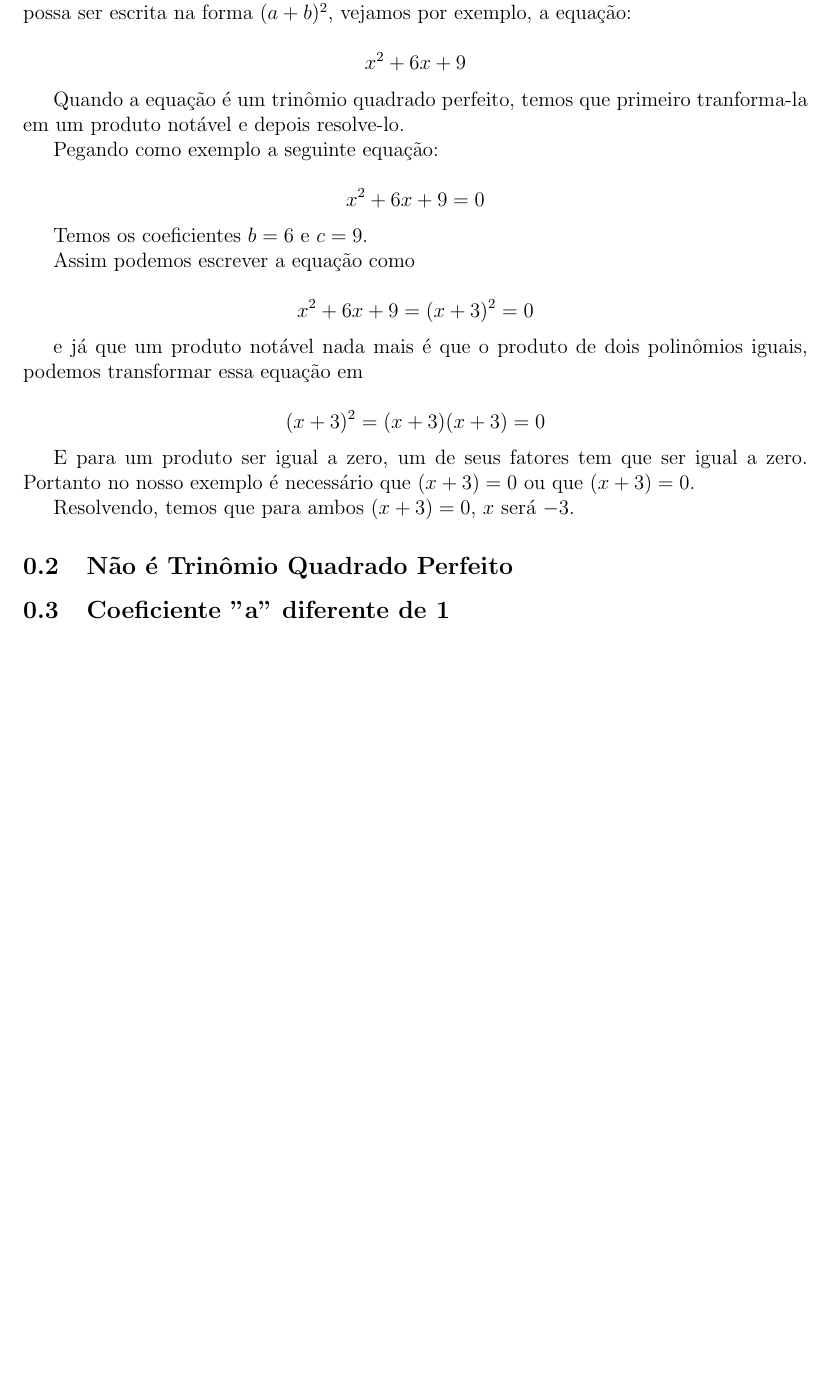
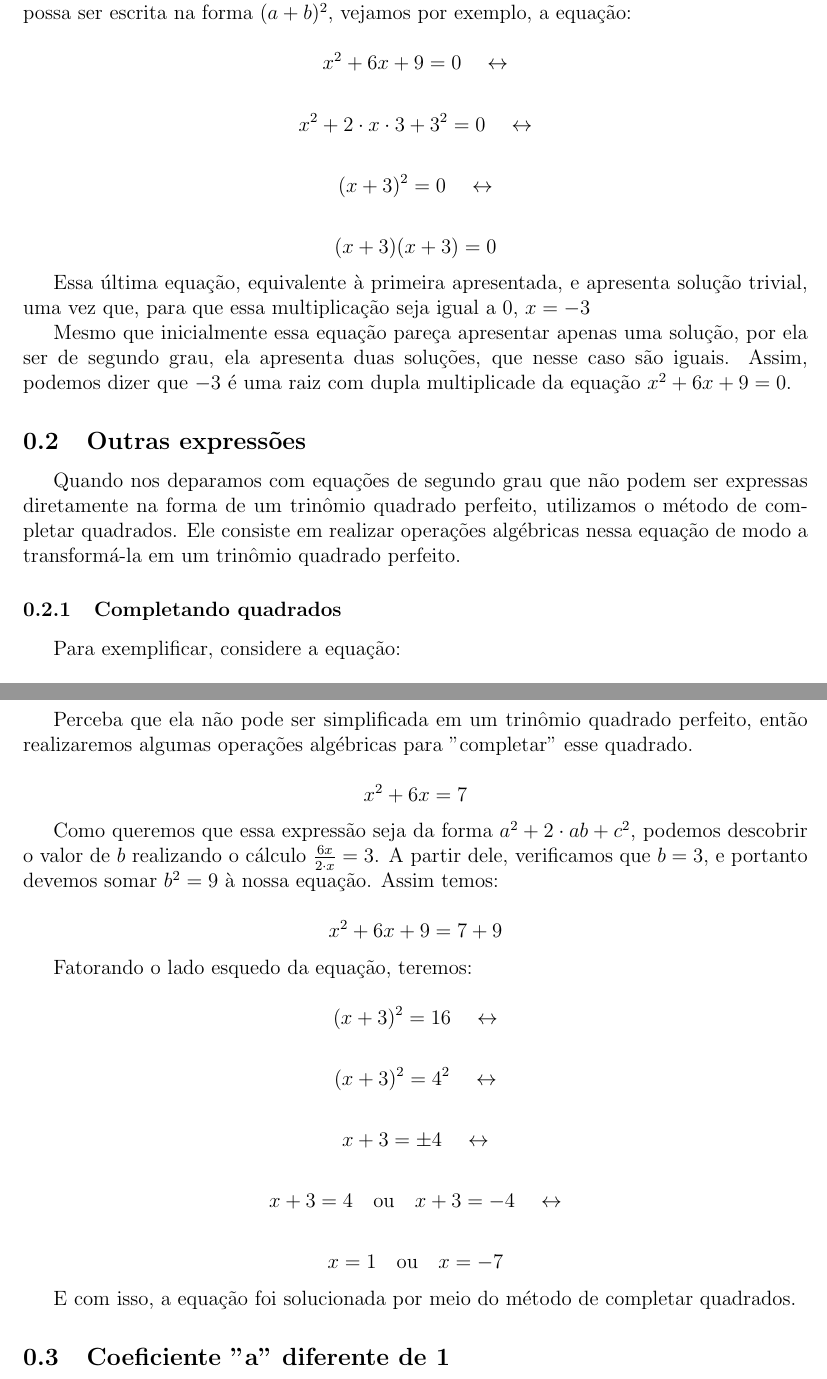
Before and after one commit to Hanazono-Yurine/MAT2453-2025-2, a LaTeX document (resumo2/chapters/quadrados.tex): part of page 2 of 3 before the commit and two parts of pages 2 and 3 of 3 after it, the two joined at a grey line, cut so that both start at the same text, the shorter picture padded with empty space. Compiled offline with pdfLaTeX.

Commit message:
parte de quadrados finalizada, primeira verificacao ortografica feita

```diff
--- a/resumo2/chapters/quadrados.tex
+++ b/resumo2/chapters/quadrados.tex
@@ -65,36 +67,63 @@
 	\subsubsection{Resolvendo equações de segundo grau com trinômios quadrados perfeitos}
 
 	A partir da definição dada anteriormente de trinômio quadrado perfeito, pode-se resolver
-	algumas equações de segundo grau. Para tal, e necessário que a equação em questão possa ser escrita
+	algumas equações de segundo grau. Para tal, é necessário que a equação em questão possa ser escrita
 	na forma \((a + b)^2\), vejamos por exemplo, a equação:
 
-	\[x^2 + 6x + 9\]
+	\[x^2 + 6x + 9 = 0 \quad \leftrightarrow\]
 
+	\[x^2 + 2\cdot x\cdot3 + 3^2 = 0 \quad \leftrightarrow\]
 
-	Quando a equação é um trinômio quadrado perfeito, temos que primeiro tranforma-la em um produto notável
-	e depois resolve-lo.
+	\[(x + 3)^2 = 0 \quad \leftrightarrow\]
 
-	Pegando como exemplo a seguinte equação:
+	\[(x + 3)(x + 3) = 0\]
 
-	\[ x^2 + 6x + 9 = 0 \]
+	Essa última equação, equivalente à primeira apresentada, e apresenta solução trivial, uma vez que, para que
+	essa multiplicação seja igual a 0, \(x = -3\)
 
-	Temos os coeficientes $b = 6$ e $c = 9$.
+	Mesmo que inicialmente essa equação pareça apresentar apenas uma solução,
+	por ela ser de segundo grau, ela apresenta duas soluções, que nesse caso são iguais. Assim, podemos dizer
+	que $-3$ é uma raiz com dupla multiplicade da equação \(x^2 + 6x + 9 = 0\).
 
-	Assim podemos escrever a equação como
+	\subsection{Outras expressões}
 
-	\[ x^2 + 6x + 9 = (x + 3)^2 = 0 \]
+	Quando nos deparamos com equações de segundo grau que não podem ser expressas diretamente
+	na forma de um trinômio quadrado perfeito, utilizamos o método de completar quadrados.
+	Ele consiste em realizar operações algébricas nessa equação de modo a transformá-la em um
+	trinômio quadrado perfeito.
 
-	e já que um produto notável nada mais é que o produto de dois polinômios iguais, podemos transformar
-	essa equação em
+	\subsubsection{Completando quadrados}
 
-	\[ (x + 3)^2 = (x + 3)(x + 3) = 0 \]
+	Para exemplificar, considere a equação:
 
-	E para um produto ser igual a zero, um de seus fatores tem que ser igual a zero. Portanto no nosso exemplo
-	é necessário que $(x + 3) = 0$ ou que $(x + 3) = 0$.
+	\[x^2 + 6x - 7 = 0\]
 
-	Resolvendo, temos que para ambos $(x + 3) = 0$, $x$ será $-3$.
+	Perceba que ela não pode ser simplificada em um trinômio quadrado perfeito, então realizaremos
+	algumas operações algébricas para "completar" esse quadrado.
 
-	\subsection{Não é Trinômio Quadrado Perfeito}
+	\[x^2 + 6x = 7\]
+
+	Como queremos que essa expressão seja da forma \(a^2 + 2\cdot ab + c^2\), podemos descobrir o
+	valor de $b$ realizando o cálculo \(\frac{6x}{2\cdot x} = 3\). A partir dele, verificamos que $b = 3$,
+	e portanto devemos somar $b^2 = 9$ à nossa equação. Assim temos:
+
+	\[x^2 + 6x + 9 = 7 + 9\]
+
+	Fatorando o lado esquedo da equação, teremos:
+
+	\[(x + 3)^2 = 16 \quad \leftrightarrow\]
+
+	\[(x + 3)^2 = 4^2 \quad \leftrightarrow\]
+
+	\[x + 3 = \pm 4 \quad \leftrightarrow\]
+
+	\[x + 3 = 4 \quad \textrm{ou} \quad x + 3 = -4 \quad \leftrightarrow\]
+
+	\[x = 1 \quad \textrm{ou} \quad x = -7\]
+
+	E com isso, a equação foi solucionada por meio do método de
+	completar quadrados.
+
 
 	\subsection{Coeficiente "a" diferente de 1}
 
```
Also changed, not shown: resumo2/chapters/quadrados.tex (23 more changed lines), 1 other file.
